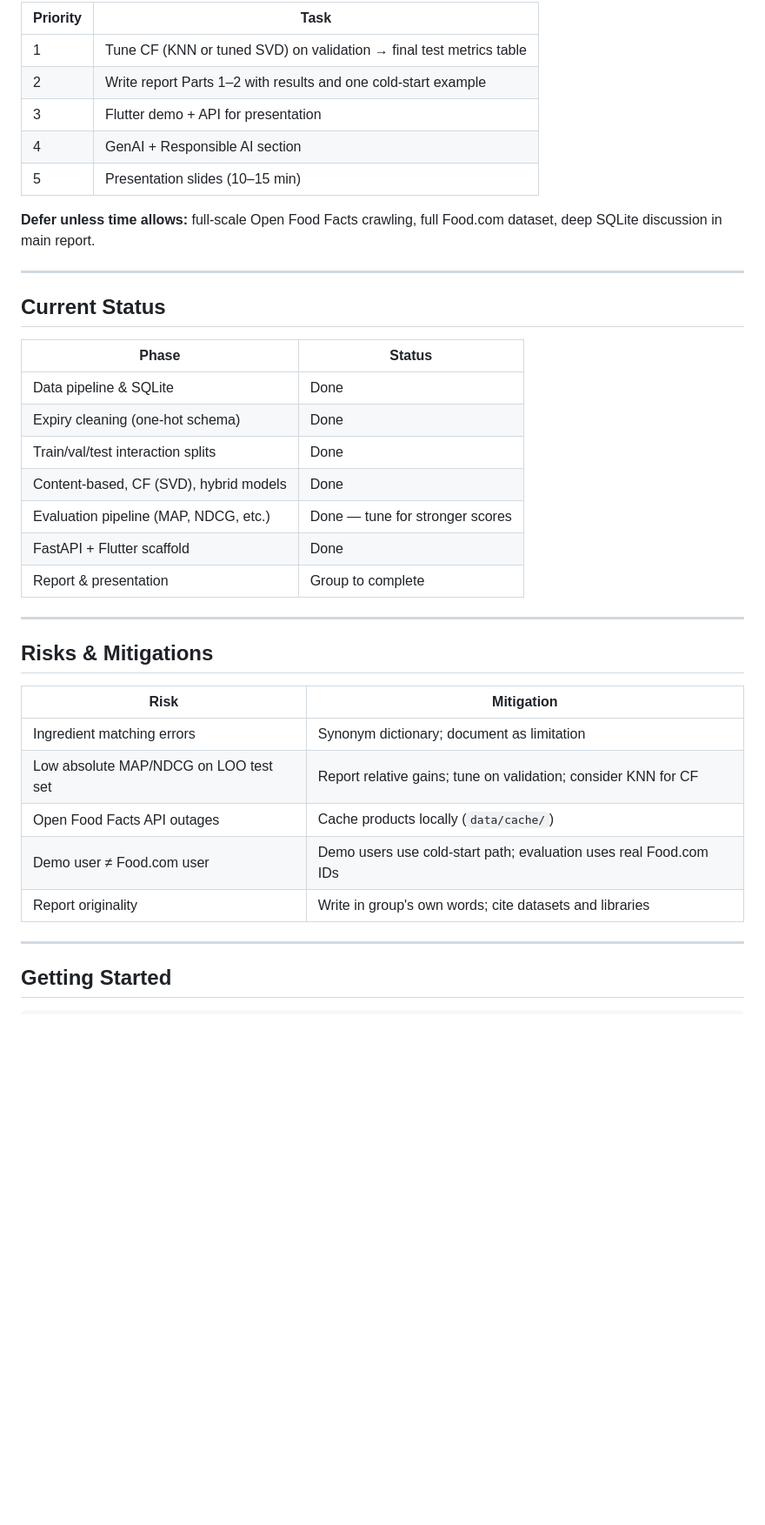
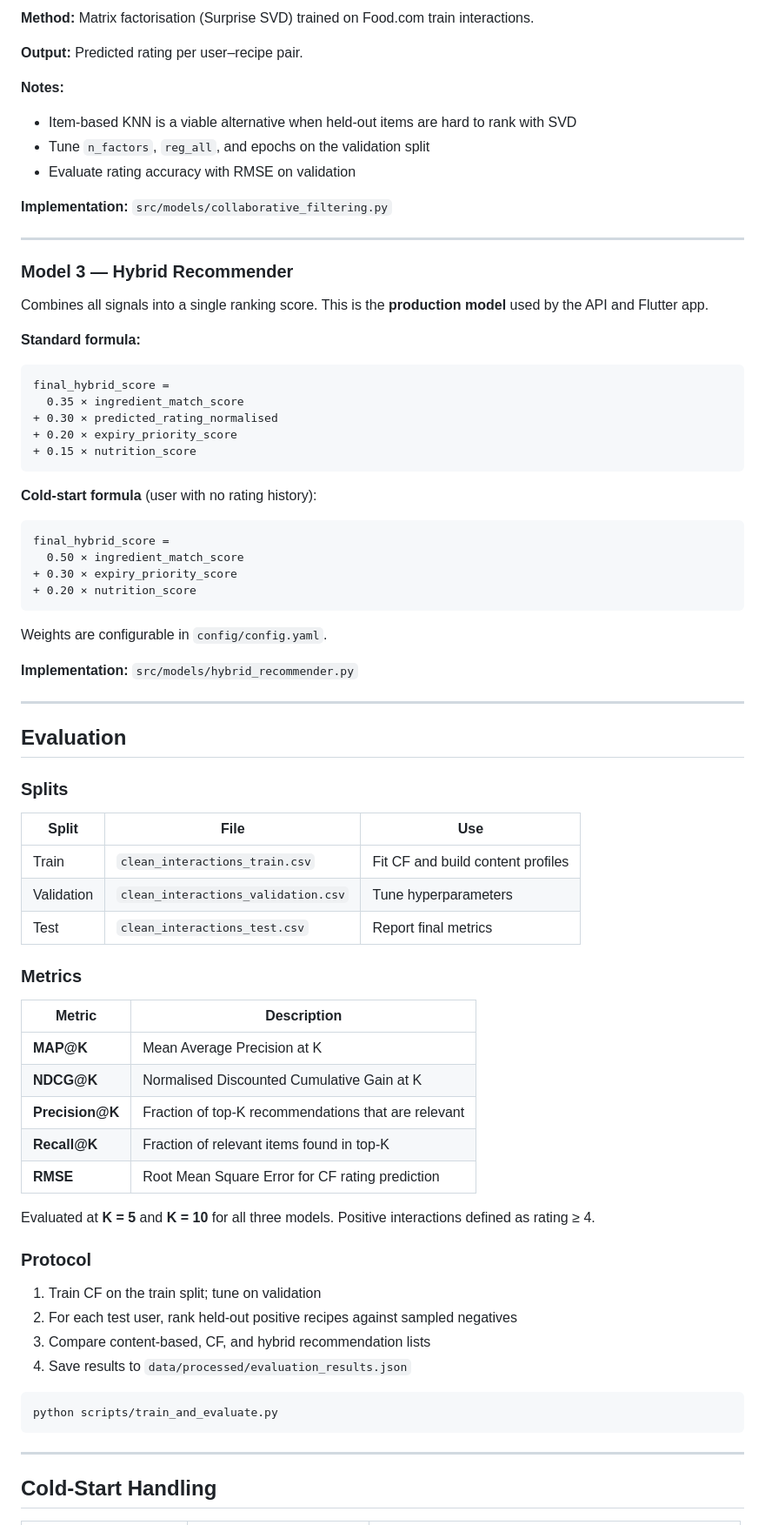
Before and after one commit to nadeeshaJ/FridgeWise-AI, a Markdown page: README.md, the part around one of its changes. Shown at 87% size. Rendered like a GitHub page; blank space fills up the shorter version.

````diff
--- a/README.md
+++ b/README.md
@@ -312,41 +336,80 @@ Technical detail, schema, and extra results → **Appendix**.
 
-| Priority | Task |
-|----------|------|
-| 1 | Tune CF (KNN or tuned SVD) on validation → final test metrics table |
-| 2 | Write report Parts 1–2 with results and one cold-start example |
-| 3 | Flutter demo + API for presentation |
-| 4 | GenAI + Responsible AI section |
-| 5 | Presentation slides (10–15 min) |
+**Method:** Matrix factorisation (Surprise SVD) trained on Food.com train interactions.
 
-**Defer unless time allows:** full-scale Open Food Facts crawling, full Food.com dataset, deep SQLite discussion in main report.
+**Output:** Predicted rating per user–recipe pair.
+
+**Notes:**
+- Item-based KNN is a viable alternative when held-out items are hard to rank with SVD
+- Tune `n_factors`, `reg_all`, and epochs on the validation split
+- Evaluate rating accuracy with RMSE on validation
+
+**Implementation:** `src/models/collaborative_filtering.py`
 
 ---
 
-## Current Status
+### Model 3 — Hybrid Recommender
 
-| Phase | Status |
-|-------|--------|
-| Data pipeline & SQLite | Done |
-| Expiry cleaning (one-hot schema) | Done |
-| Train/val/test interaction splits | Done |
-| Content-based, CF (SVD), hybrid models | Done |
-| Evaluation pipeline (MAP, NDCG, etc.) | Done — tune for stronger scores |
-| FastAPI + Flutter scaffold | Done |
-| Report & presentation | Group to complete |
+Combines all signals into a single ranking score. This is the **production model** used by the API and Flutter app.
+
+**Standard formula:**
+
+```
+final_hybrid_score =
+  0.35 × ingredient_match_score
++ 0.30 × predicted_rating_normalised
++ 0.20 × expiry_priority_score
++ 0.15 × nutrition_score
+```
+
+**Cold-start formula** (user with no rating history):
+
+```
+final_hybrid_score =
+  0.50 × ingredient_match_score
++ 0.30 × expiry_priority_score
++ 0.20 × nutrition_score
+```
+
+Weights are configurable in `config/config.yaml`.
+
+**Implementation:** `src/models/hybrid_recommender.py`
 
 ---
 
-## Risks & Mitigations
+## Evaluation
 
-| Risk | Mitigation |
-|------|------------|
-| Ingredient matching errors | Synonym dictionary; document as limitation |
-| Low absolute MAP/NDCG on LOO test set | Report relative gains; tune on validation; consider KNN for CF |
-| Open Food Facts API outages | Cache products locally (`data/cache/`) |
-| Demo user ≠ Food.com user | Demo users use cold-start path; evaluation uses real Food.com IDs |
-| Report originality | Write in group's own words; cite datasets and libraries |
+### Splits
+
+| Split | File | Use |
+|-------|------|-----|
+| Train | `clean_interactions_train.csv` | Fit CF and build content profiles |
+| Validation | `clean_interactions_validation.csv` | Tune hyperparameters |
+| Test | `clean_interactions_test.csv` | Report final metrics |
+
+### Metrics
+
+| Metric | Description |
+|--------|-------------|
+| **MAP@K** | Mean Average Precision at K |
+| **NDCG@K** | Normalised Discounted Cumulative Gain at K |
+| **Precision@K** | Fraction of top-K recommendations that are relevant |
+| **Recall@K** | Fraction of relevant items found in top-K |
+| **RMSE** | Root Mean Square Error for CF rating prediction |
+
+Evaluated at **K = 5** and **K = 10** for all three models. Positive interactions defined as rating ≥ 4.
+
+### Protocol
+
+1. Train CF on the train split; tune on validation
+2. For each test user, rank held-out positive recipes against sampled negatives
+3. Compare content-based, CF, and hybrid recommendation lists
+4. Save results to `data/processed/evaluation_results.json`
+
+```bash
+python scripts/train_and_evaluate.py
+```
 
 ---
 
-## Getting Started
+## Cold-Start Handling
 
````
Also changed, not shown: other parts of README.md (+317 -210 lines).
